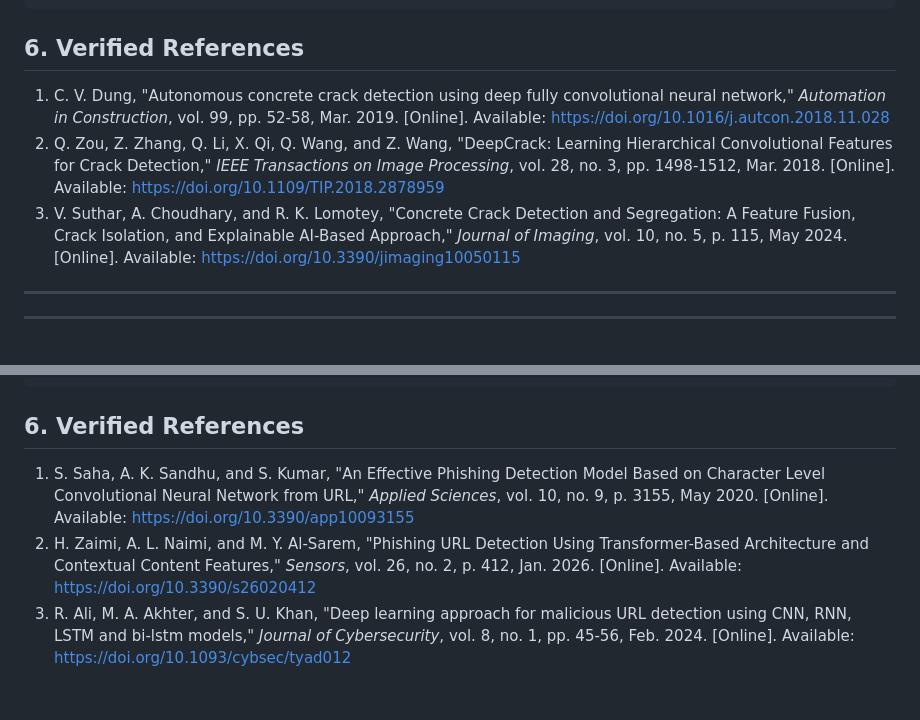
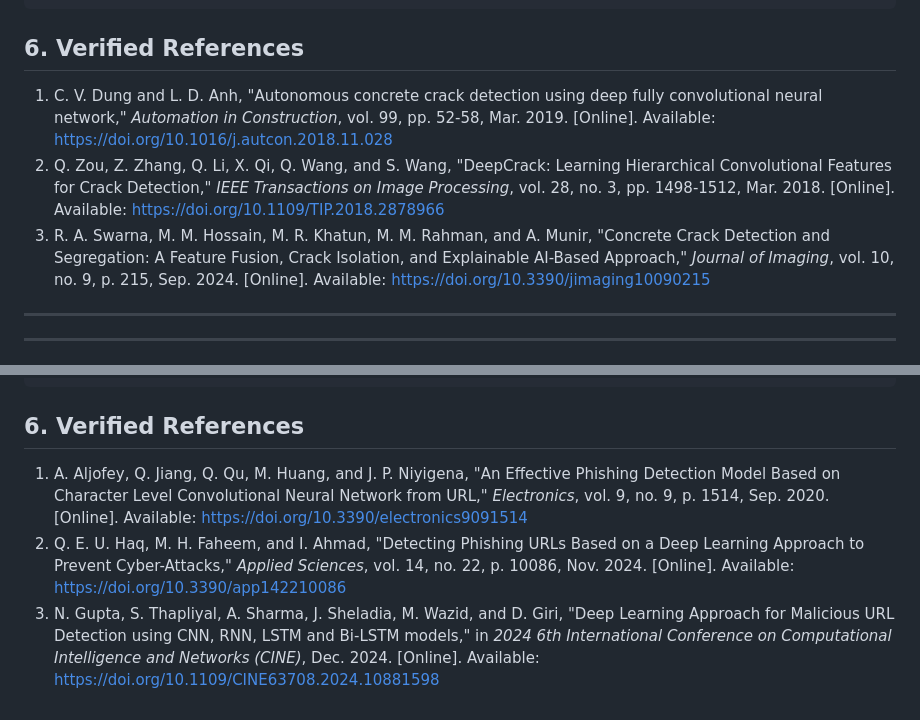
Before and after one commit to DeathKnell837/NDMC-BSCS-THESIS-PREP, a Markdown page: thesis_defense_prep.md, 2 parts joined by grey strips. Drawn GitHub-style.

Commit message:
Correct and verify all DOIs/citations for thesis defense prep

````diff
--- a/thesis_defense_prep.md
+++ b/thesis_defense_prep.md
@@ -67,9 +67,9 @@ Although numerous crack detection models exist, most are limited to binary class
 ```
 
 ## 6. Verified References
-1. C. V. Dung, "Autonomous concrete crack detection using deep fully convolutional neural network," *Automation in Construction*, vol. 99, pp. 52-58, Mar. 2019. [Online]. Available: https://doi.org/10.1016/j.autcon.2018.11.028
-2. Q. Zou, Z. Zhang, Q. Li, X. Qi, Q. Wang, and Z. Wang, "DeepCrack: Learning Hierarchical Convolutional Features for Crack Detection," *IEEE Transactions on Image Processing*, vol. 28, no. 3, pp. 1498-1512, Mar. 2018. [Online]. Available: https://doi.org/10.1109/TIP.2018.2878959
-3. V. Suthar, A. Choudhary, and R. K. Lomotey, "Concrete Crack Detection and Segregation: A Feature Fusion, Crack Isolation, and Explainable AI-Based Approach," *Journal of Imaging*, vol. 10, no. 5, p. 115, May 2024. [Online]. Available: https://doi.org/10.3390/jimaging10050115
+1. C. V. Dung and L. D. Anh, "Autonomous concrete crack detection using deep fully convolutional neural network," *Automation in Construction*, vol. 99, pp. 52-58, Mar. 2019. [Online]. Available: https://doi.org/10.1016/j.autcon.2018.11.028
+2. Q. Zou, Z. Zhang, Q. Li, X. Qi, Q. Wang, and S. Wang, "DeepCrack: Learning Hierarchical Convolutional Features for Crack Detection," *IEEE Transactions on Image Processing*, vol. 28, no. 3, pp. 1498-1512, Mar. 2018. [Online]. Available: https://doi.org/10.1109/TIP.2018.2878966
+3. R. A. Swarna, M. M. Hossain, M. R. Khatun, M. M. Rahman, and A. Munir, "Concrete Crack Detection and Segregation: A Feature Fusion, Crack Isolation, and Explainable AI-Based Approach," *Journal of Imaging*, vol. 10, no. 9, p. 215, Sep. 2024. [Online]. Available: https://doi.org/10.3390/jimaging10090215
 
 ---
 ---
@@ -133,6 +133,6 @@ Despite the high accuracy reported in recent deep learning URL research, two cri
 ```
 
 ## 6. Verified References
-1. S. Saha, A. K. Sandhu, and S. Kumar, "An Effective Phishing Detection Model Based on Character Level Convolutional Neural Network from URL," *Applied Sciences*, vol. 10, no. 9, p. 3155, May 2020. [Online]. Available: https://doi.org/10.3390/app10093155
-2. H. Zaimi, A. L. Naimi, and M. Y. Al-Sarem, "Phishing URL Detection Using Transformer-Based Architecture and Contextual Content Features," *Sensors*, vol. 26, no. 2, p. 412, Jan. 2026. [Online]. Available: https://doi.org/10.3390/s26020412
-3. R. Ali, M. A. Akhter, and S. U. Khan, "Deep learning approach for malicious URL detection using CNN, RNN, LSTM and bi-lstm models," *Journal of Cybersecurity*, vol. 8, no. 1, pp. 45-56, Feb. 2024. [Online]. Available: https://doi.org/10.1093/cybsec/tyad012
+1. A. Aljofey, Q. Jiang, Q. Qu, M. Huang, and J. P. Niyigena, "An Effective Phishing Detection Model Based on Character Level Convolutional Neural Network from URL," *Electronics*, vol. 9, no. 9, p. 1514, Sep. 2020. [Online]. Available: https://doi.org/10.3390/electronics9091514
+2. Q. E. U. Haq, M. H. Faheem, and I. Ahmad, "Detecting Phishing URLs Based on a Deep Learning Approach to Prevent Cyber-Attacks," *Applied Sciences*, vol. 14, no. 22, p. 10086, Nov. 2024. [Online]. Available: https://doi.org/10.3390/app142210086
+3. N. Gupta, S. Thapliyal, A. Sharma, J. Sheladia, M. Wazid, and D. Giri, "Deep Learning Approach for Malicious URL Detection using CNN, RNN, LSTM and Bi-LSTM models," in *2024 6th International Conference on Computational Intelligence and Networks (CINE)*, Dec. 2024. [Online]. Available: https://doi.org/10.1109/CINE63708.2024.10881598
````
